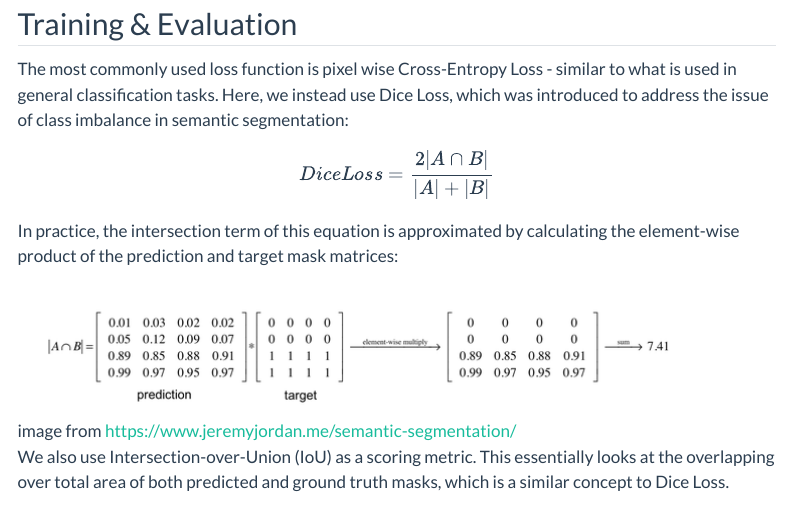
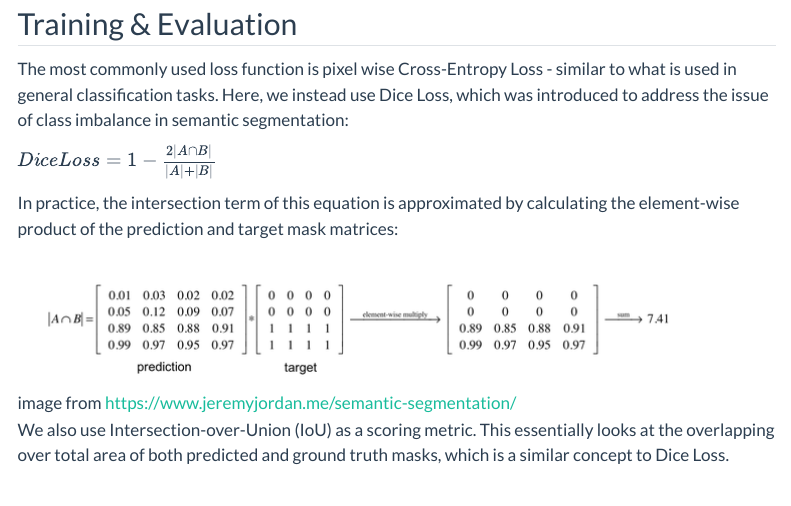
Before and after one commit to sam-watts/blog, a Quarto document (posts/futoshiki-semantic-seg/index.qmd): the page in a window 1100 px wide, from 6590 px down. Rendered offline with R 4.5, knitr and Pandoc in place of Quarto, with nearby package versions; menus at the side of the page are left out; long lines of code are wrapped.

Commit message:
dice loss correction

```diff
--- a/posts/futoshiki-semantic-seg/index.qmd
+++ b/posts/futoshiki-semantic-seg/index.qmd
@@ -135,7 +135,7 @@ As you can see below, most of the augmentations by themselves only provide a sub
 ## Training & Evaluation
 The most commonly used loss function is pixel wise Cross-Entropy Loss - similar to what is used in general classification tasks. Here, we instead use Dice Loss, which was introduced to address the issue of class imbalance in semantic segmentation:
 
-$$Dice Loss = \frac{2|A ∩ B|}{|A| + |B|}$$
+$Dice Loss = 1 - \frac{2|A ∩ B|}{|A| + |B|}$
 
 In practice, the intersection term of this equation is approximated by calculating the element-wise product of the prediction and target mask matrices:
 
```
